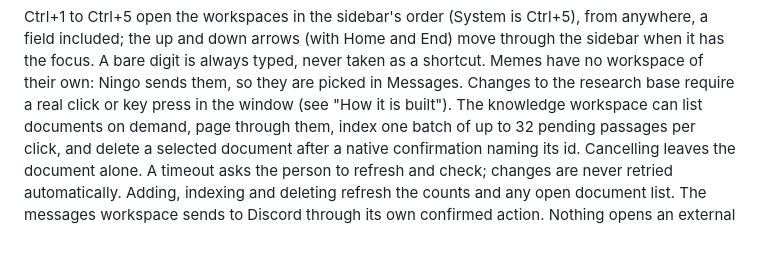
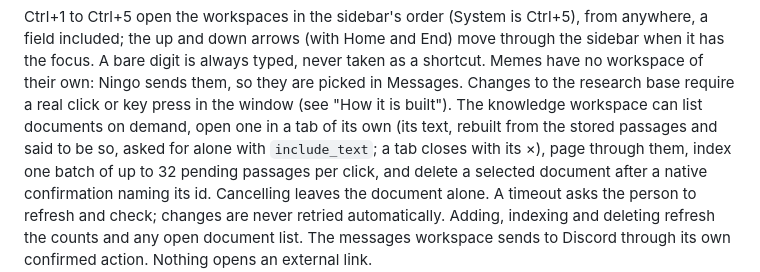
Before and after one commit to edvardsanta/NingoDokja, a Markdown page: dokja_interfaces/desktop/README.md, the part around the change. Drawn GitHub-style; blank space fills up the shorter version.

Commit message:
docs(desktop): document the document tabs
Describe opening a document in Knowledge and mark Phase C1 as built.

```diff
--- a/dokja_interfaces/desktop/README.md
+++ b/dokja_interfaces/desktop/README.md
@@ -23,7 +23,9 @@ Ctrl+1 to Ctrl+5 open the workspaces in the sidebar's order (System is Ctrl+5),
 included; the up and down arrows (with Home and End) move through the sidebar when it has the focus. A
 bare digit is always typed, never taken as a shortcut. Memes have no workspace of their own: Ningo
 sends them, so they are picked in Messages. Changes to the research base require a real click or key press in the window (see
-"How it is built"). The knowledge workspace can list documents on demand, page through them, index one
+"How it is built"). The knowledge workspace can list documents on demand, open one in a tab of its own (its text, rebuilt
+from the stored passages and said to be so, asked for alone with `include_text`; a tab closes with its
+×), page through them, index one
 batch of up to 32 pending passages per click, and delete a selected document after a native confirmation
 naming its id. Cancelling leaves the document alone. A timeout asks the person to refresh and check;
 changes are never retried automatically. Adding, indexing and deleting refresh the counts and any open
```
Also changed, not shown: dokja_docs/desktop-app-plan.md (+2 -2 lines).
